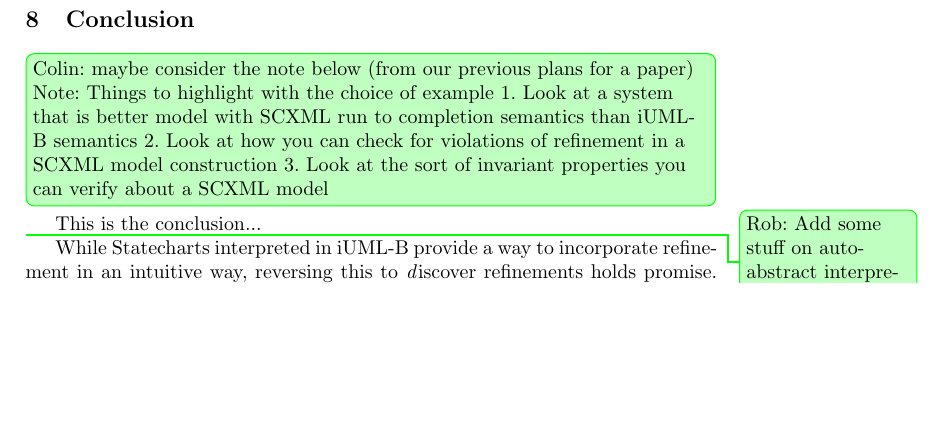
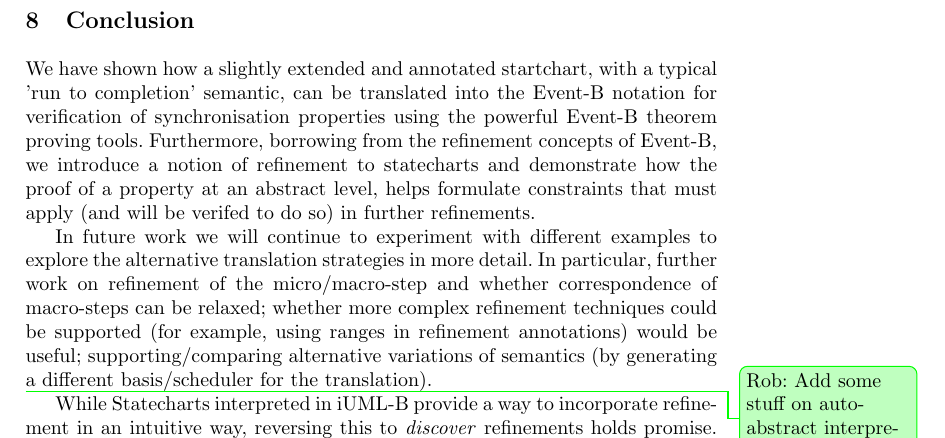
Before and after one commit to kmorris3/rodin_scxml_plugin, a LaTeX paper (manuscripts/ICTAC2018/SCXMLREF.tex, which reads manuscripts/ICTAC2018/sections/conclusion.tex): part of page 17 of 18, cut so that both start at the same text, the shorter picture padded with empty space. Compiled offline with pdfLaTeX.

Commit message:
write conclusions suggesting some future directions.

```diff
--- a/manuscripts/ICTAC2018/sections/conclusion.tex
+++ b/manuscripts/ICTAC2018/sections/conclusion.tex
@@ -2,17 +2,14 @@
 
 \section{Conclusion}
 \label{sec:conclusion}
-\ColinInlineCommented{maybe consider the note below (from our previous plans for a paper)
 
-	Note: Things to highlight with the choice of example
-	1.	Look at a system that is better model with SCXML run to completion semantics than iUML-B semantics
-	2.	Look at how you can check for violations of refinement in a SCXML model construction
-	3.	Look at the sort of invariant properties you can verify about a SCXML model
-}
-This is the conclusion...
+We have shown how a slightly extended and annotated startchart, with a typical 'run to completion' semantic, can be translated into the \EventB notation for verification of synchronisation properties using the powerful \EventB theorem proving tools.
+Furthermore, borrowing from the refinement concepts of \EventB, we introduce a notion of refinement to statecharts and demonstrate how the proof of a property at an abstract level, helps formulate constraints that must apply (and will be verifed to do so) in further refinements.
+
+In future work we will continue to experiment with different examples to explore the alternative translation strategies in more detail.
+In particular, further work on refinement of the micro/macro-step and whether correspondence of macro-steps can be relaxed; whether more complex refinement techniques could be supported (for example, using ranges in refinement annotations) would be useful; supporting/comparing alternative variations of semantics (by generating a different basis/scheduler for the translation).
 
 \RobCommented{Add some stuff on auto-abstract interpretation. (?)}
-
-While Statecharts interpreted in iUML-B provide a way to incorporate
-refinement in an intuitive way, reversing this to {\emph discover}
-refinements holds promise.  Checking a particular Statechart model for
+While Statecharts interpreted in iUML-B provide a way to incorporate refinement in an intuitive way, reversing this to \emph{discover} refinements holds promise.
+Checking a particular Statechart model for heirarchical structures that happen to follow the refinement proof obligations suggests an automatic way to accomplish abstract interpretation on an existing model.
+Such discovered abstraction/refinement relationships might improve the scalability of more complex Statechart models ``for free''.
```
Also changed, not shown: manuscripts/ICTAC2018/sections/conclusion.tex (5 more changed lines).
